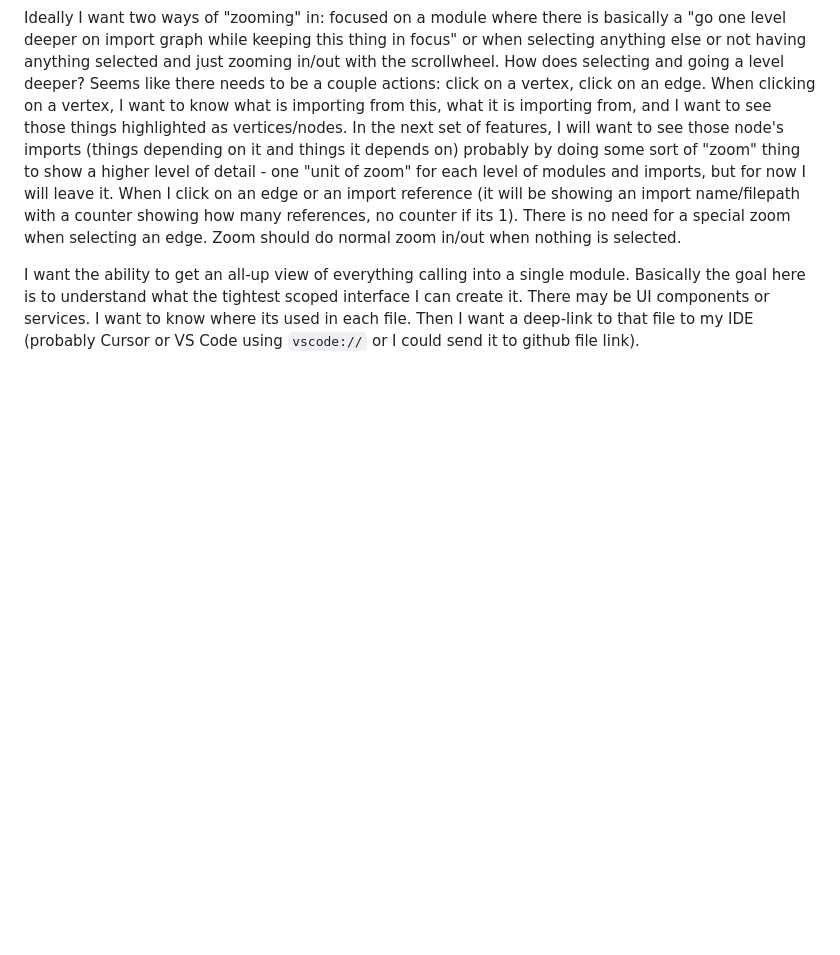
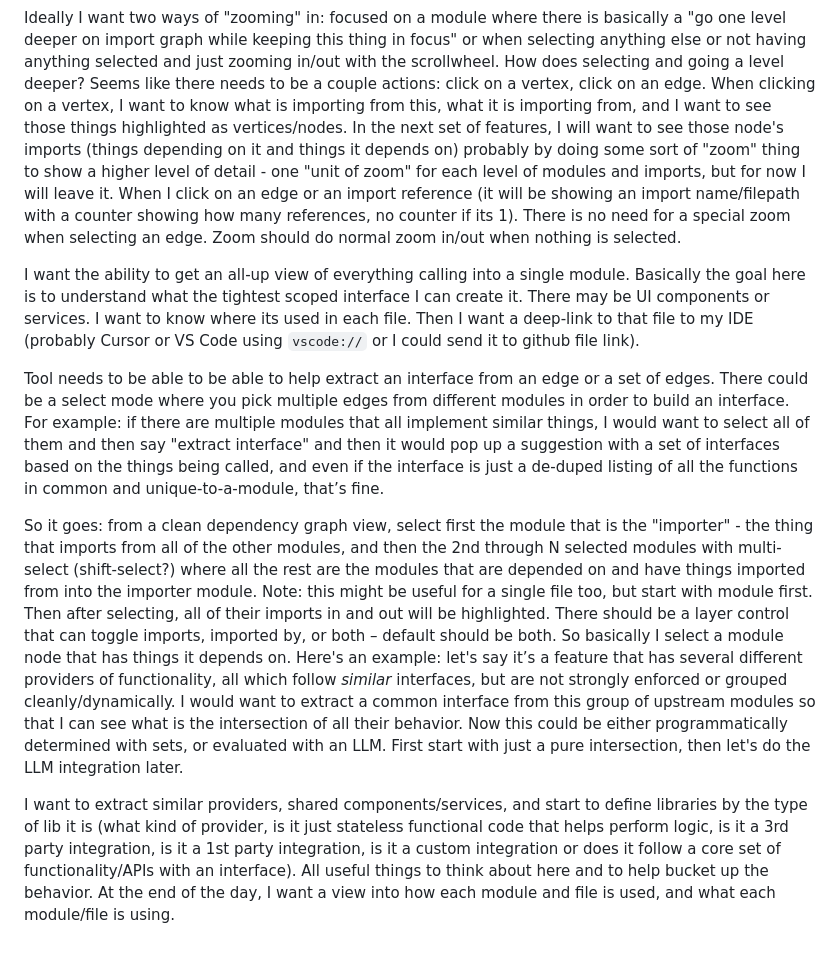
Before and after one commit to breeze4/dep-graph-visualizer, a Markdown page: docs/PROMPT.md, the part around one of its changes. Drawn GitHub-style; blank space fills up the shorter version.

Commit message:
update brainstorm prompt

```diff
--- a/docs/PROMPT.md
+++ b/docs/PROMPT.md
@@ -5,3 +5,9 @@ So more specifically, I want to be able to examine a codebase structure as a gra
 Ideally I want two ways of "zooming" in: focused on a module where there is basically a "go one level deeper on import graph while keeping this thing in focus" or when selecting anything else or not having anything selected and just zooming in/out with the scrollwheel. How does selecting and going a level deeper? Seems like there needs to be a couple actions: click on a vertex, click on an edge. When clicking on a vertex, I want to know what is importing from this, what it is importing from, and I want to see those things highlighted as vertices/nodes. In the next set of features, I will want to see those node's imports (things depending on it and things it depends on) probably by doing some sort of "zoom" thing to show a higher level of detail - one "unit of zoom" for each level of modules and imports, but for now I will leave it. When I click on an edge or an import reference (it will be showing an import name/filepath with a counter showing how many references, no counter if its 1). There is no need for a special zoom when selecting an edge. Zoom should do normal zoom in/out when nothing is selected.
 
 I want the ability to get an all-up view of everything calling into a single module. Basically the goal here is to understand what the tightest scoped interface I can create it. There may be UI components or services. I want to know where its used in each file. Then I want a deep-link to that file to my IDE (probably Cursor or VS Code using `vscode://` or I could send it to github file link).
+
+Tool needs to be able to be able to help extract an interface from an edge or a set of edges. There could be a select mode where you pick multiple edges from different modules in order to build an interface. For example: if there are multiple modules that all implement similar things, I would want to select all of them and then say "extract interface" and then it would pop up a suggestion with a set of interfaces based on the things being called, and even if the interface is just a de-duped listing of all the functions in common and unique-to-a-module, that’s fine.
+
+So it goes: from a clean dependency graph view, select first the module that is the "importer" - the thing that imports from all of the other modules, and then the 2nd through N selected modules with multi-select (shift-select?) where all the rest are the modules that are depended on and have things imported from into the importer module. Note: this might be useful for a single file too, but start with module first. Then after selecting, all of their imports in and out will be highlighted. There should be a layer control that can toggle imports, imported by, or both – default should be both. So basically I select a module node that has things it depends on. Here's an example: let's say it’s a feature that has several different providers of functionality, all which follow *similar* interfaces, but are not strongly enforced or grouped cleanly/dynamically. I would want to extract a common interface from this group of upstream modules so that I can see what is the intersection of all their behavior. Now this could be either programmatically determined with sets, or evaluated with an LLM. First start with just a pure intersection, then let's do the LLM integration later.
+
+I want to extract similar providers, shared components/services, and start to define libraries by the type of lib it is (what kind of provider, is it just stateless functional code that helps perform logic, is it a 3rd party integration, is it a 1st party integration, is it a custom integration or does it follow a core set of functionality/APIs with an interface). All useful things to think about here and to help bucket up the behavior. At the end of the day, I want a view into how each module and file is used, and what each module/file is using.
```
Also changed, not shown: other parts of docs/PROMPT.md (+1 -1 lines).
